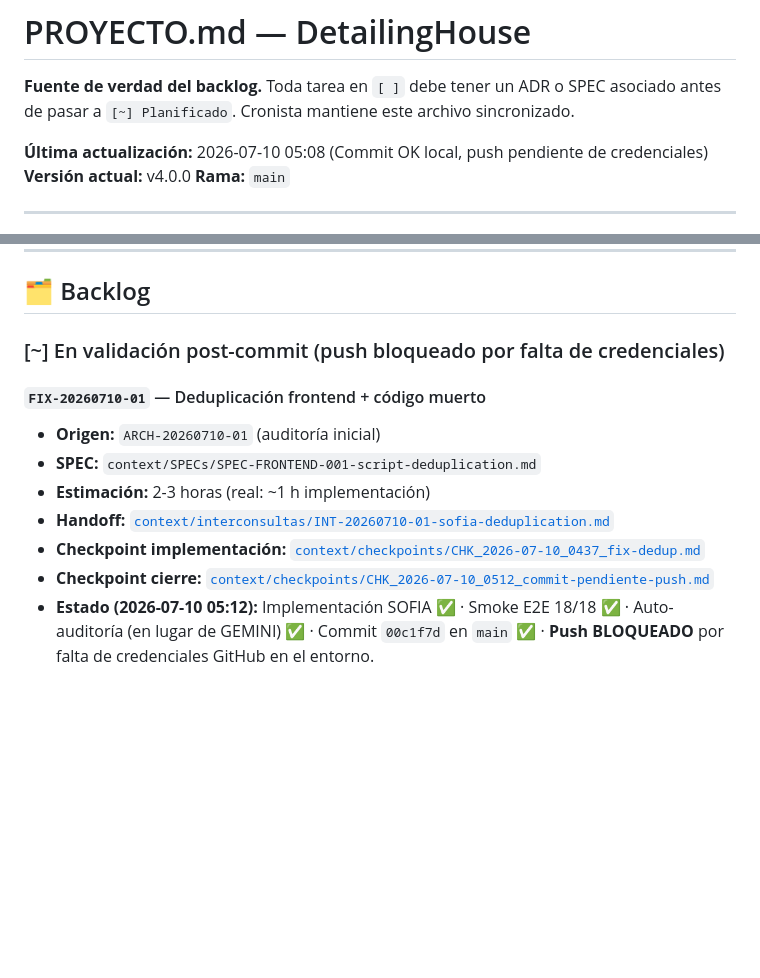
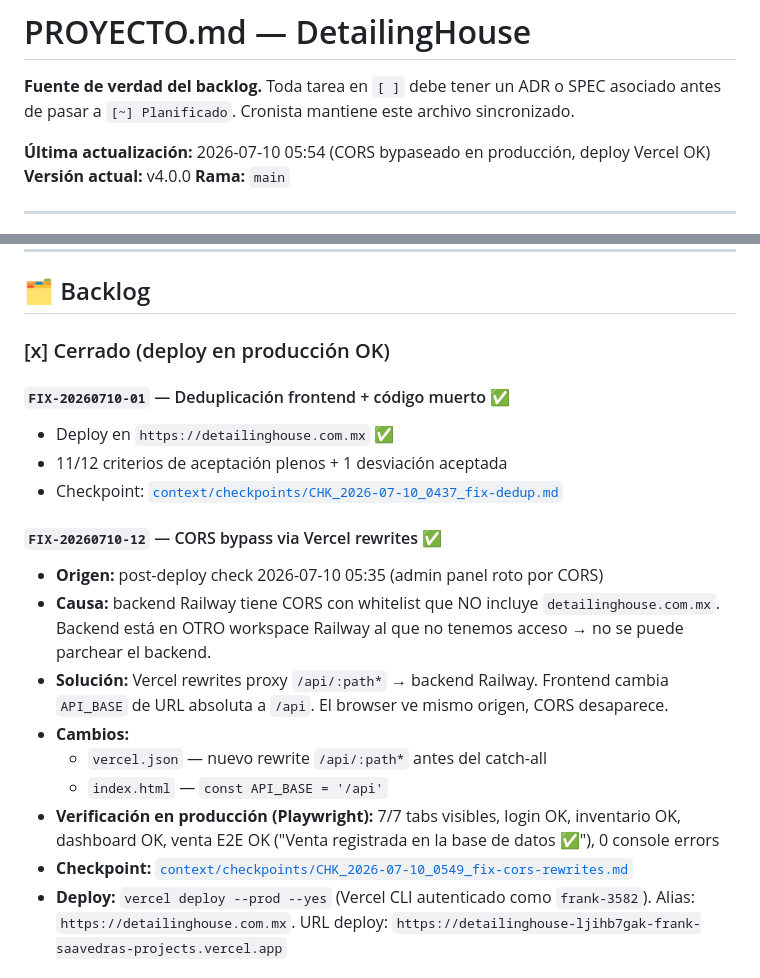
Before and after one commit to frank-vcorp/detailinghouse, a Markdown page: PROYECTO.md, 2 parts joined by grey strips. Drawn GitHub-style; blank space fills up the shorter version.

```diff
--- a/PROYECTO.md
+++ b/PROYECTO.md
@@ -2,7 +2,7 @@
 
 **Fuente de verdad del backlog.** Toda tarea en `[ ]` debe tener un ADR o SPEC asociado antes de pasar a `[~] Planificado`. Cronista mantiene este archivo sincronizado.
 
-**Última actualización:** 2026-07-10 05:08 (Commit OK local, push pendiente de credenciales)
+**Última actualización:** 2026-07-10 05:54 (CORS bypaseado en producción, deploy Vercel OK)
 **Versión actual:** v4.0.0
 **Rama:** `main`
 
@@ -65,13 +65,21 @@
 
 ## 🗂️ Backlog
 
-### [~] En validación post-commit (push bloqueado por falta de credenciales)
+### [x] Cerrado (deploy en producción OK)
 
-#### `FIX-20260710-01` — Deduplicación frontend + código muerto
-- **Origen:** `ARCH-20260710-01` (auditoría inicial)
-- **SPEC:** `context/SPECs/SPEC-FRONTEND-001-script-deduplication.md`
-- **Estimación:** 2-3 horas (real: ~1 h implementación)
-- **Handoff:** [`context/interconsultas/INT-20260710-01-sofia-deduplication.md`](context/interconsultas/INT-20260710-01-sofia-deduplication.md)
-- **Checkpoint implementación:** [`context/checkpoints/CHK_2026-07-10_0437_fix-dedup.md`](context/checkpoints/CHK_2026-07-10_0437_fix-dedup.md)
-- **Checkpoint cierre:** [`context/checkpoints/CHK_2026-07-10_0512_commit-pendiente-push.md`](context/checkpoints/CHK_2026-07-10_0512_commit-pendiente-push.md)
-- **Estado (2026-07-10 05:12):** Implementación SOFIA ✅ · Smoke E2E 18/18 ✅ · Auto-auditoría (en lugar de GEMINI) ✅ · Commit `00c1f7d` en `main` ✅ · **Push BLOQUEADO** por falta de credenciales GitHub en el entorno.
+#### `FIX-20260710-01` — Deduplicación frontend + código muerto ✅
+- Deploy en `https://detailinghouse.com.mx` ✅
+- 11/12 criterios de aceptación plenos + 1 desviación aceptada
+- Checkpoint: [`context/checkpoints/CHK_2026-07-10_0437_fix-dedup.md`](context/checkpoints/CHK_2026-07-10_0437_fix-dedup.md)
+
+#### `FIX-20260710-12` — CORS bypass via Vercel rewrites ✅
+- **Origen:** post-deploy check 2026-07-10 05:35 (admin panel roto por CORS)
+- **Causa:** backend Railway tiene CORS con whitelist que NO incluye `detailinghouse.com.mx`. Backend está en OTRO workspace Railway al que no tenemos acceso → no se puede parchear el backend.
+- **Solución:** Vercel rewrites proxy `/api/:path*` → backend Railway. Frontend cambia `API_BASE` de URL absoluta a `/api`. El browser ve mismo origen, CORS desaparece.
+- **Cambios:**
+  - `vercel.json` — nuevo rewrite `/api/:path*` antes del catch-all
+  - `index.html` — `const API_BASE = '/api'`
+- **Verificación en producción (Playwright):** 7/7 tabs visibles, login OK, inventario OK, dashboard OK, venta E2E OK ("Venta registrada en la base de datos ✅"), 0 console errors
+- **Checkpoint:** [`context/checkpoints/CHK_2026-07-10_0549_fix-cors-rewrites.md`](context/checkpoints/CHK_2026-07-10_0549_fix-cors-rewrites.md)
+- **Deploy:** `vercel deploy --prod --yes` (Vercel CLI autenticado como `frank-3582`). Alias: `https://detailinghouse.com.mx`. URL deploy: `https://detailinghouse-ljihb7gak-frank-saavedras-projects.vercel.app`
+
```
Also changed, not shown: other parts of PROYECTO.md (+16 -0 lines), context/checkpoints/CHK_2026-07-10_0555_cors-bypassed-prod-ok.md (added, +138 -0 lines).
